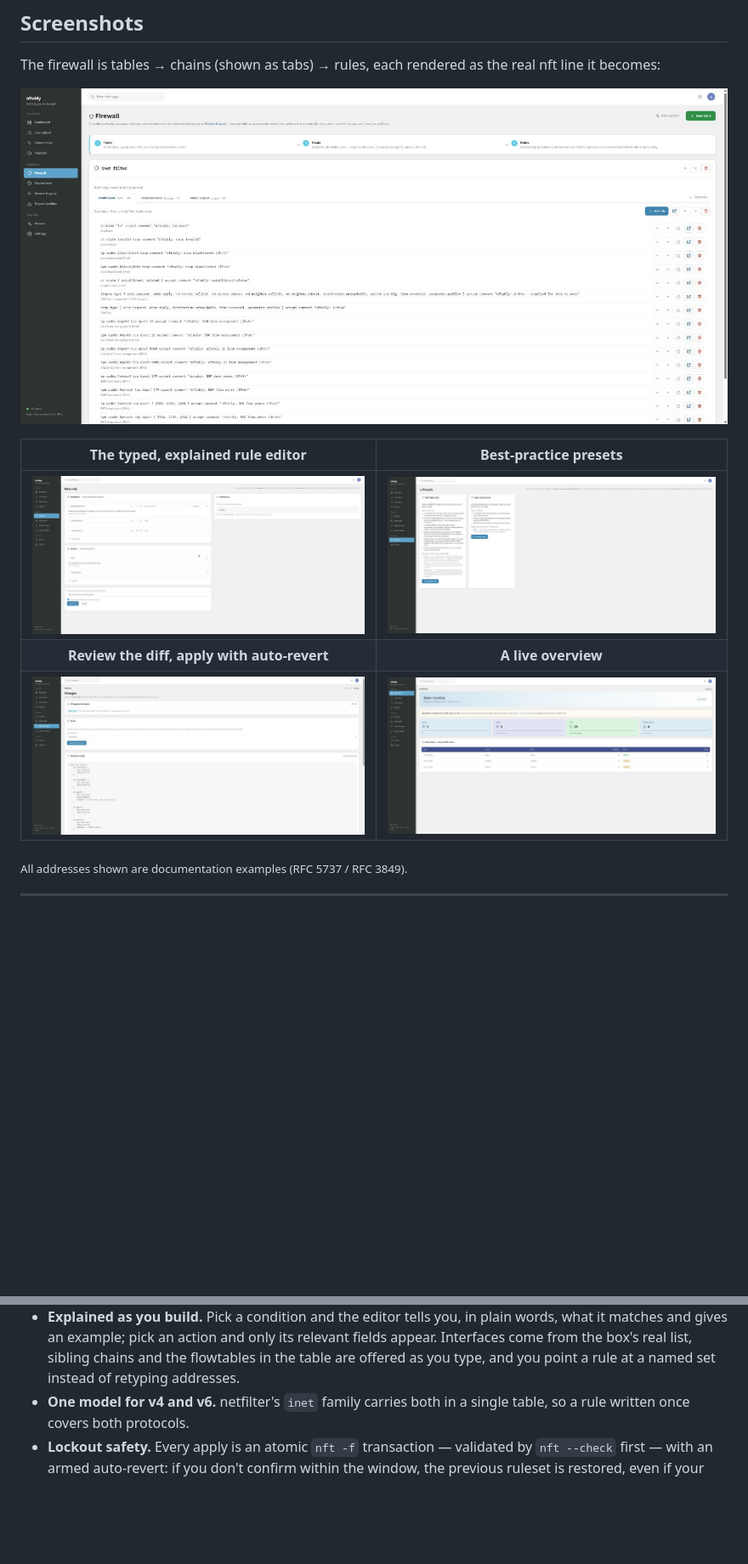
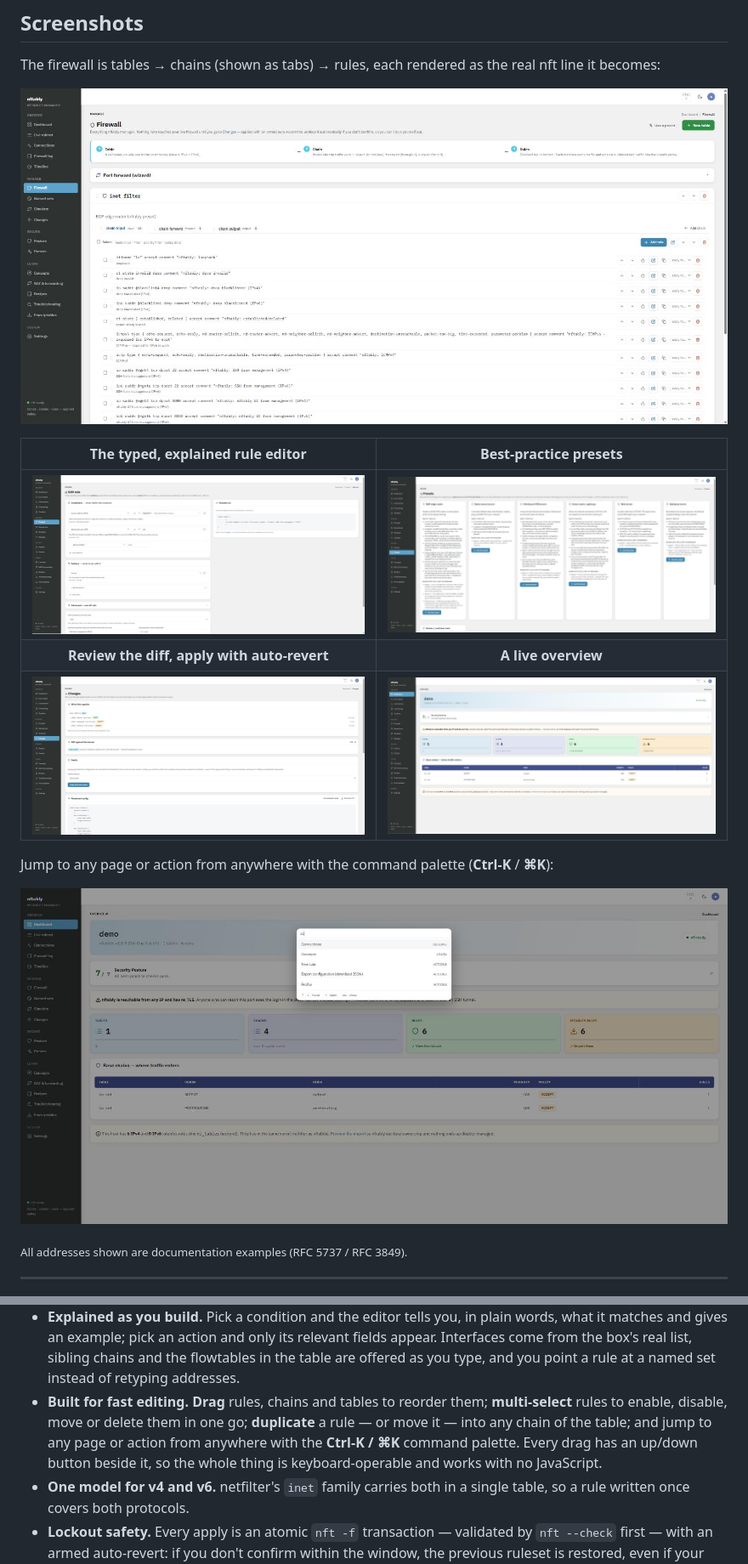
Before and after one commit to floreabogdan/nftably, a Markdown page: README.md, 2 parts joined by grey strips. Shown at 85% size. Rendered like a GitHub page; pictures changed too: docs/screenshots/dashboard.jpg, docs/screenshots/firewall.jpg, docs/screenshots/palette.jpg (added); blank space fills up the shorter version.

```diff
--- a/README.md
+++ b/README.md
@@ -28,6 +28,10 @@ nft line it becomes:
 | **Review the diff, apply with auto-revert** | **A live overview** |
 | ![Review](docs/screenshots/review.jpg) | ![Dashboard](docs/screenshots/dashboard.jpg) |
 
+Jump to any page or action from anywhere with the command palette (**Ctrl-K** / **⌘K**):
+
+![The command palette](docs/screenshots/palette.jpg)
+
 <sub>All addresses shown are documentation examples (RFC 5737 / RFC 3849).</sub>
 
 ---
@@ -54,6 +58,12 @@ make** and **easy to get right**:
   fields appear. Interfaces come from the box's real list, sibling chains and the
   flowtables in the table are offered as you type, and you point a rule at a named
   set instead of retyping addresses.
+- **Built for fast editing.** **Drag** rules, chains and tables to reorder them;
+  **multi-select** rules to enable, disable, move or delete them in one go;
+  **duplicate** a rule — or move it — into any chain of the table; and jump to any
+  page or action from anywhere with the **Ctrl-K / ⌘K** command palette. Every drag
+  has an up/down button beside it, so the whole thing is keyboard-operable and works
+  with no JavaScript.
 - **One model for v4 and v6.** netfilter's `inet` family carries both in a single
   table, so a rule written once covers both protocols.
 - **Lockout safety.** Every apply is an atomic `nft -f` transaction — validated by
```
Also changed, not shown: CHANGELOG.md (+29 -0 lines), CONTRIBUTING.md (+3 -1 lines).
